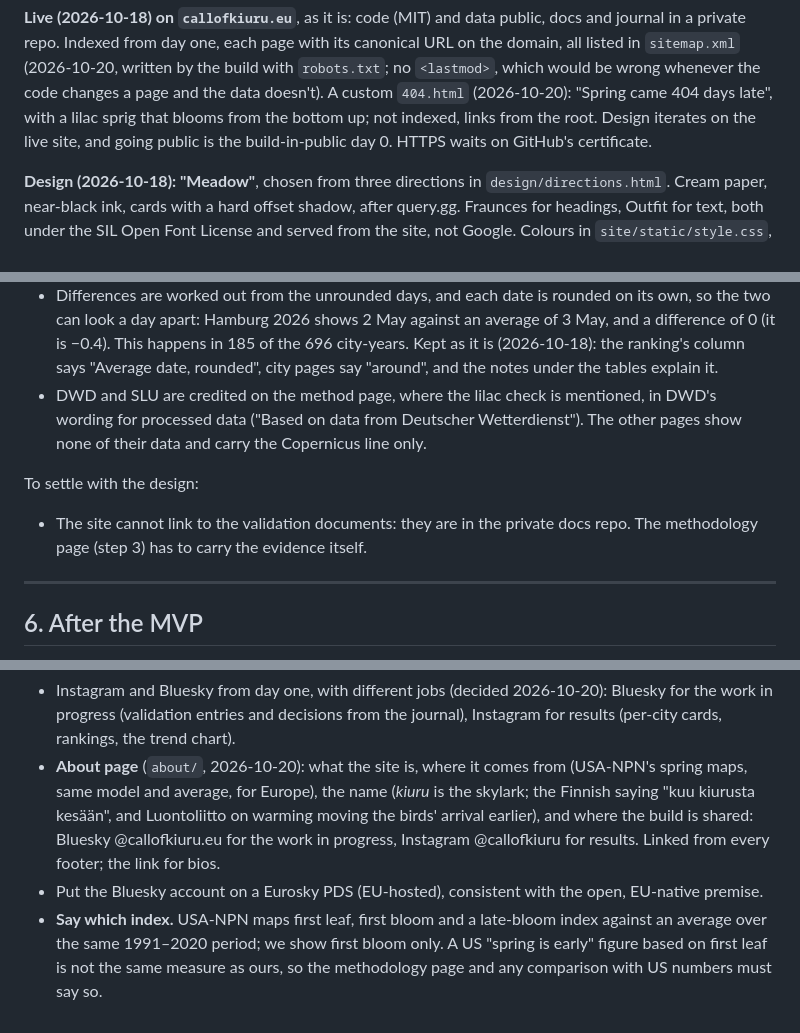
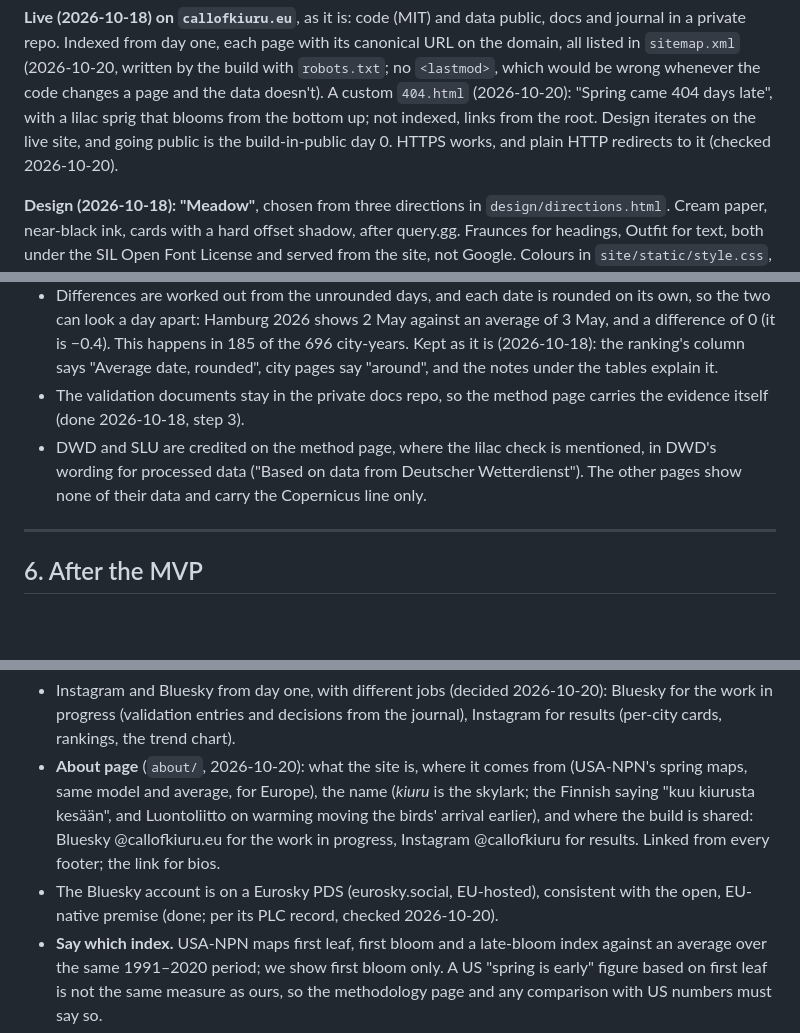
Before and after one commit to Aimekram/call-of-kiuru, a Markdown page: PLAN.md, 3 parts joined by grey strips. GitHub-like rendering; blank space fills up the shorter version.

Commit message:
docs: clear stale notes from the plan (HTTPS, evidence page, Eurosky)
Co-Authored-By: Claude Opus 5.5 <noreply@anthropic.com>

```diff
--- a/PLAN.md
+++ b/PLAN.md
@@ -268,8 +268,7 @@ would be wrong whenever the code changes a page and the data doesn't).
 A custom `404.html` (2026-10-20): "Spring came 404 days late", with a lilac
 sprig that blooms from the bottom up; not indexed, links from the root.
 Design iterates on the live site, and going public is the build-in-public
-day 0. HTTPS waits on
-GitHub's certificate.
+day 0. HTTPS works, and plain HTTP redirects to it (checked 2026-10-20).
 
 **Design (2026-10-18): "Meadow"**, chosen from three directions in
 `design/directions.html`. Cream paper, near-black ink, cards with a hard
@@ -332,15 +331,12 @@ Decided:
   This happens in 185 of the 696 city-years. Kept as it is (2026-10-18):
   the ranking's column says "Average date, rounded", city pages say
   "around", and the notes under the tables explain it.
+- The validation documents stay in the private docs repo, so the method
+  page carries the evidence itself (done 2026-10-18, step 3).
 - DWD and SLU are credited on the method page, where the lilac check is
   mentioned, in DWD's wording for processed data ("Based on data from
   Deutscher Wetterdienst"). The other pages show none of their data and
   carry the Copernicus line only.
-
-To settle with the design:
-- The site cannot link to the validation documents: they are in the
-  private docs repo. The methodology page (step 3) has to carry the
-  evidence itself.
 
 ---
 
@@ -408,8 +404,9 @@ first.
   build is shared: Bluesky @callofkiuru.eu for the work in progress,
   Instagram @callofkiuru for results. Linked from every footer; the link
   for bios.
-- Put the Bluesky account on a Eurosky PDS (EU-hosted), consistent with the
-  open, EU-native premise.
+- The Bluesky account is on a Eurosky PDS (eurosky.social, EU-hosted),
+  consistent with the open, EU-native premise (done; per its PLC record,
+  checked 2026-10-20).
 - **Say which index.** USA-NPN maps first leaf, first bloom and a late-bloom
   index against an average over the same 1991–2020 period; we show first
   bloom only. A US "spring is
```
